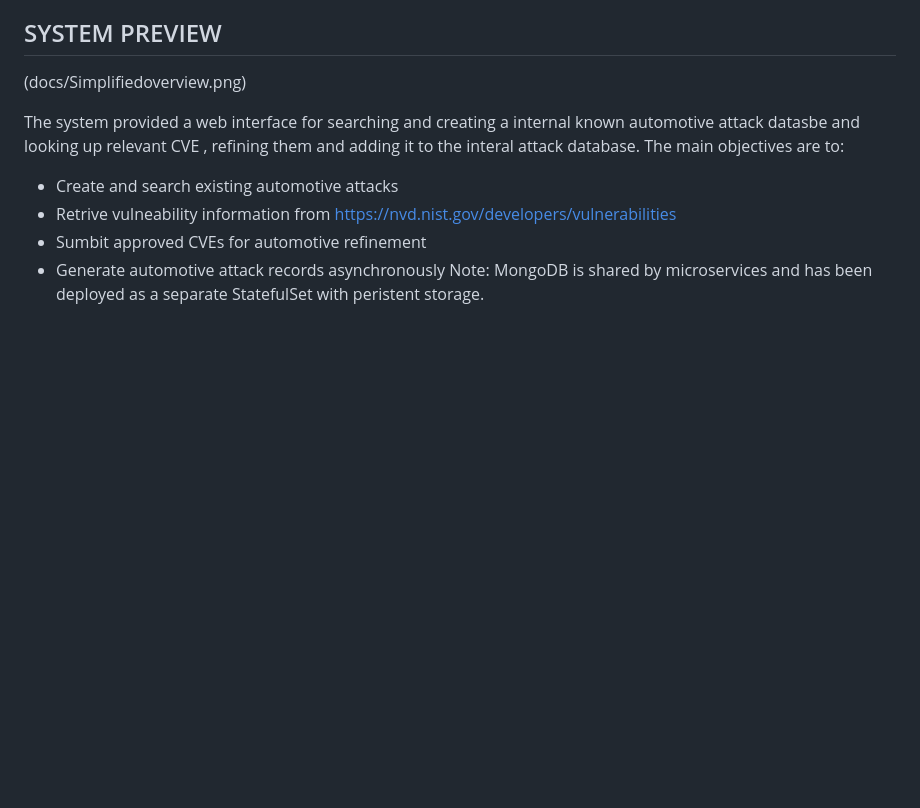
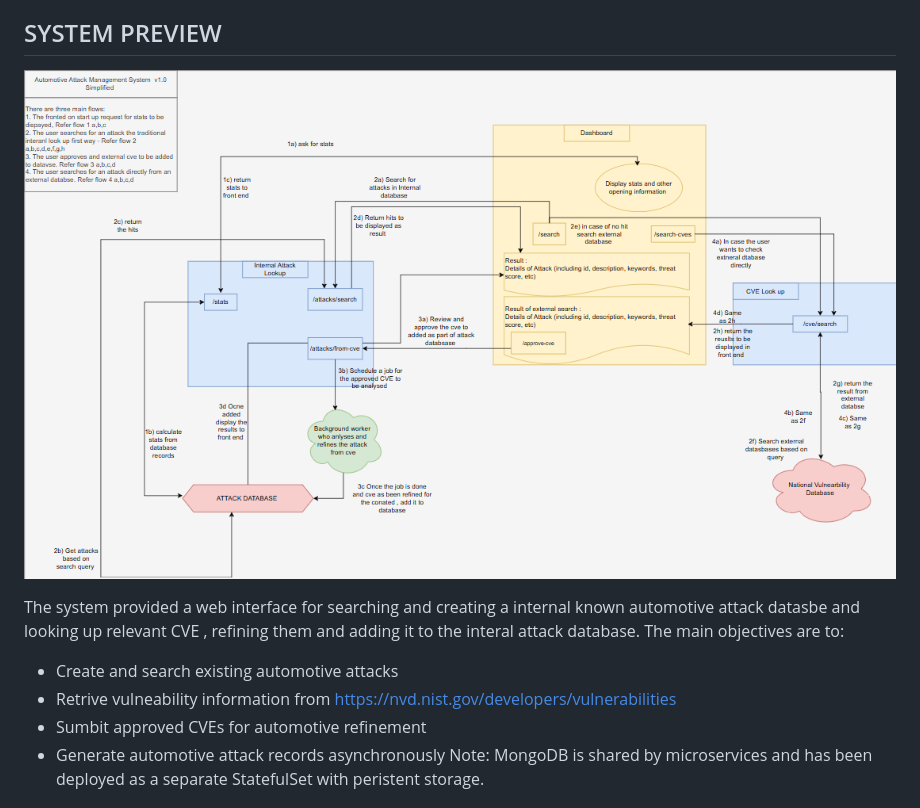
Before and after one commit to Zeeshan8145/Automotive-Attack-Management-System, a Markdown page: README.md, the part around the change. Drawn GitHub-style; blank space fills up the shorter version.

Commit message:
Fix system overview image in README

```diff
--- a/README.md
+++ b/README.md
@@ -2,7 +2,7 @@
 This project is a containerized , Kubernetes deployable system made up of a bunch of microservices to create a attack database and aid in searching known automotive cyberattacks, retreiving CVE informtaion, and processing approved vulnerabilities into automotive attack records.
 
 ## SYSTEM PREVIEW
-(docs/Simplifiedoverview.png)
+![Automotive Attack Management System - Overview](docs/Simplifiedoverview.png)
 
 The system provided a web interface for searching and creating a internal known automotive attack datasbe and looking up relevant CVE , refining them and adding it to the interal attack database.
 The main objectives are to:
```
